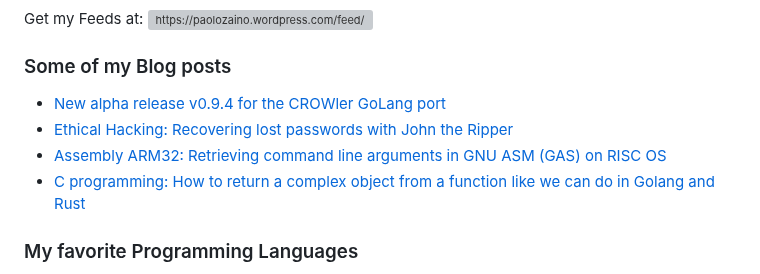
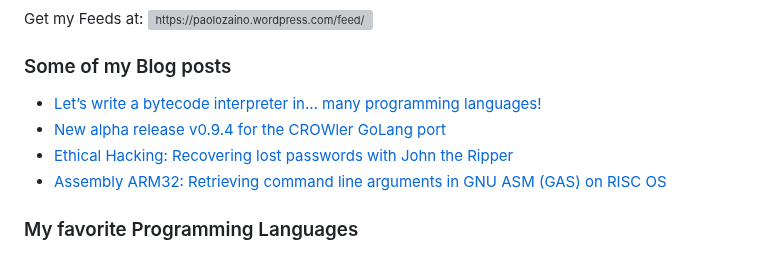
Before and after one commit to pzaino/pzaino, a Markdown page: README.md, the part around the change. Drawn GitHub-style; grey boxes are pictures that could not be loaded.

Commit message:
Updated with the latest blog posts

```diff
--- a/README.md
+++ b/README.md
@@ -114,10 +114,10 @@ Get my Feeds at:&nbsp;<a href="https://paolozaino.wordpress.com/feed/" target="b
 
 ### Some of my Blog posts
 <!-- BLOG-POST-LIST:START -->
+- [Let’s write a bytecode interpreter in… many programming languages!](https://paolozaino.wordpress.com/2024/07/11/lets-write-a-bytecode-interpreter-in-many-programming-languages/)
 - [New alpha release v0.9.4 for the CROWler GoLang port](https://paolozaino.wordpress.com/2024/06/27/new-alpha-release-v0-9-4-for-the-crowler-golang-port/)
 - [Ethical Hacking: Recovering lost passwords with John the Ripper](https://paolozaino.wordpress.com/2023/11/03/ethical-hacking-recovering-lost-passwords-with-john-the-ripper/)
 - [Assembly ARM32: Retrieving command line arguments in GNU ASM &lpar;GAS&rpar; on RISC OS](https://paolozaino.wordpress.com/2023/08/10/assembly-arm32-retrieving-command-line-arguments-in-gnu-asm-gas-on-risc-os/)
-- [C programming: How to return a complex object from a function like we can do in Golang and Rust](https://paolozaino.wordpress.com/2023/07/08/c-programming-how-to-return-a-complex-object-from-a-function-like-we-can-do-in-golang-and-rust/)
 <!-- BLOG-POST-LIST:END -->
 
 ### My favorite Programming Languages
```
